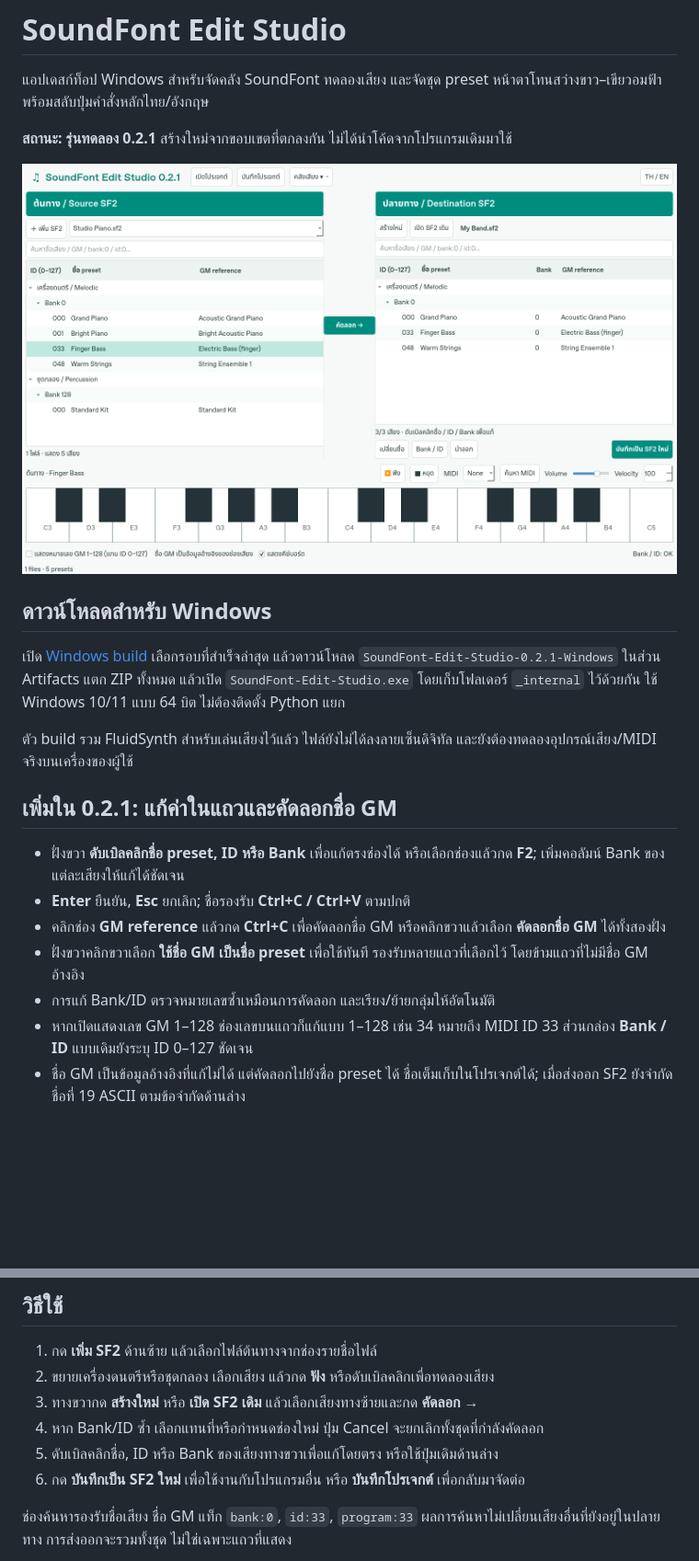
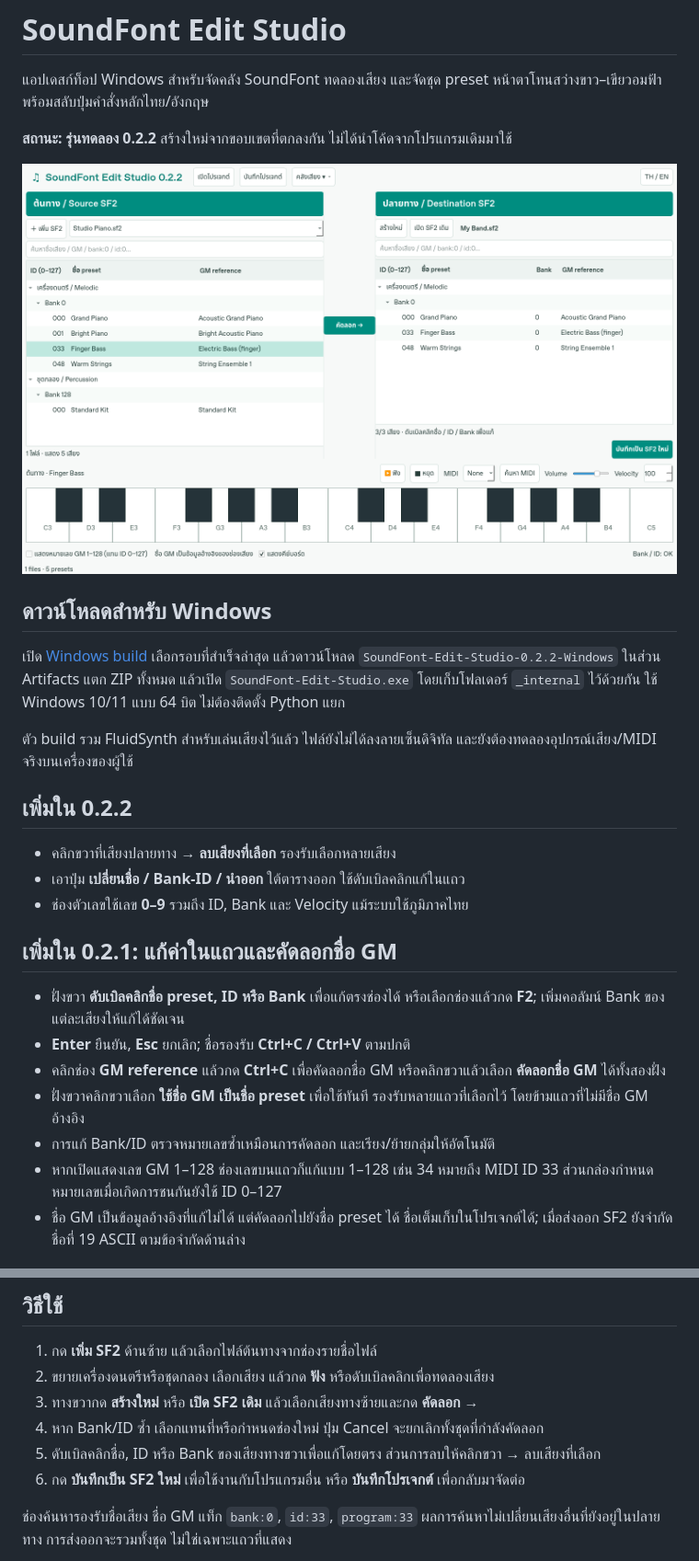
Before and after one commit to cushyam555/edit, a Markdown page: README.md, 2 parts joined by grey strips. Shown at 92% size. Rendered like a GitHub page; pictures changed too: docs/preview.png; blank space fills up the shorter version.

```diff
--- a/README.md
+++ b/README.md
@@ -3,19 +3,25 @@
 แอปเดสก์ท็อป Windows สำหรับจัดคลัง SoundFont ทดลองเสียง และจัดชุด preset
 หน้าตาโทนสว่างขาว–เขียวอมฟ้า พร้อมสลับปุ่มคำสั่งหลักไทย/อังกฤษ
 
-**สถานะ: รุ่นทดลอง 0.2.1** สร้างใหม่จากขอบเขตที่ตกลงกัน ไม่ได้นำโค้ดจากโปรแกรมเดิมมาใช้
+**สถานะ: รุ่นทดลอง 0.2.2** สร้างใหม่จากขอบเขตที่ตกลงกัน ไม่ได้นำโค้ดจากโปรแกรมเดิมมาใช้
 
 ![หน้าจอแอป](docs/preview.png)
 
 ## ดาวน์โหลดสำหรับ Windows
 
 เปิด [Windows build](../../actions/workflows/windows.yml) เลือกรอบที่สำเร็จล่าสุด
-แล้วดาวน์โหลด `SoundFont-Edit-Studio-0.2.1-Windows` ในส่วน Artifacts
+แล้วดาวน์โหลด `SoundFont-Edit-Studio-0.2.2-Windows` ในส่วน Artifacts
 แตก ZIP ทั้งหมด แล้วเปิด `SoundFont-Edit-Studio.exe` โดยเก็บโฟลเดอร์ `_internal` ไว้ด้วยกัน
 ใช้ Windows 10/11 แบบ 64 บิต ไม่ต้องติดตั้ง Python แยก
 
 ตัว build รวม FluidSynth สำหรับเล่นเสียงไว้แล้ว ไฟล์ยังไม่ได้ลงลายเซ็นดิจิทัล
 และยังต้องทดลองอุปกรณ์เสียง/MIDI จริงบนเครื่องของผู้ใช้
+
+## เพิ่มใน 0.2.2
+
+- คลิกขวาที่เสียงปลายทาง → **ลบเสียงที่เลือก** รองรับเลือกหลายเสียง
+- เอาปุ่ม **เปลี่ยนชื่อ / Bank-ID / นำออก** ใต้ตารางออก ใช้ดับเบิลคลิกแก้ในแถว
+- ช่องตัวเลขใช้เลข **0–9** รวมถึง ID, Bank และ Velocity แม้ระบบใช้ภูมิภาคไทย
 
 ## เพิ่มใน 0.2.1: แก้ค่าในแถวและคัดลอกชื่อ GM
 
@@ -28,7 +34,7 @@
   รองรับหลายแถวที่เลือกไว้ โดยข้ามแถวที่ไม่มีชื่อ GM อ้างอิง
 - การแก้ Bank/ID ตรวจหมายเลขซ้ำเหมือนการคัดลอก และเรียง/ย้ายกลุ่มให้อัตโนมัติ
 - หากเปิดแสดงเลข GM 1–128 ช่องเลขบนแถวก็แก้แบบ 1–128 เช่น 34 หมายถึง MIDI ID 33
-  ส่วนกล่อง **Bank / ID** แบบเดิมยังระบุ ID 0–127 ชัดเจน
+  ส่วนกล่องกำหนดหมายเลขเมื่อเกิดการชนกันยังใช้ ID 0–127
 - ชื่อ GM เป็นข้อมูลอ้างอิงที่แก้ไม่ได้ แต่คัดลอกไปยังชื่อ preset ได้
   ชื่อเต็มเก็บในโปรเจกต์ได้; เมื่อส่งออก SF2 ยังจำกัดชื่อที่ 19 ASCII ตามข้อจำกัดด้านล่าง
 
@@ -61,7 +67,7 @@
 2. ขยายเครื่องดนตรีหรือชุดกลอง เลือกเสียง แล้วกด **ฟัง** หรือดับเบิลคลิกเพื่อทดลองเสียง
 3. ทางขวากด **สร้างใหม่** หรือ **เปิด SF2 เดิม** แล้วเลือกเสียงทางซ้ายและกด **คัดลอก →**
 4. หาก Bank/ID ซ้ำ เลือกแทนที่หรือกำหนดช่องใหม่ ปุ่ม Cancel จะยกเลิกทั้งชุดที่กำลังคัดลอก
-5. ดับเบิลคลิกชื่อ, ID หรือ Bank ของเสียงทางขวาเพื่อแก้โดยตรง หรือใช้ปุ่มเดิมด้านล่าง
+5. ดับเบิลคลิกชื่อ, ID หรือ Bank ของเสียงทางขวาเพื่อแก้โดยตรง ส่วนการลบให้คลิกขวา → ลบเสียงที่เลือก
 6. กด **บันทึกเป็น SF2 ใหม่** เพื่อใช้งานกับโปรแกรมอื่น หรือ **บันทึกโปรเจกต์** เพื่อกลับมาจัดต่อ
 
 ช่องค้นหารองรับชื่อเสียง ชื่อ GM แท็ก `bank:0`, `id:33`, `program:33`
```
Also changed, not shown: 5 other files.
